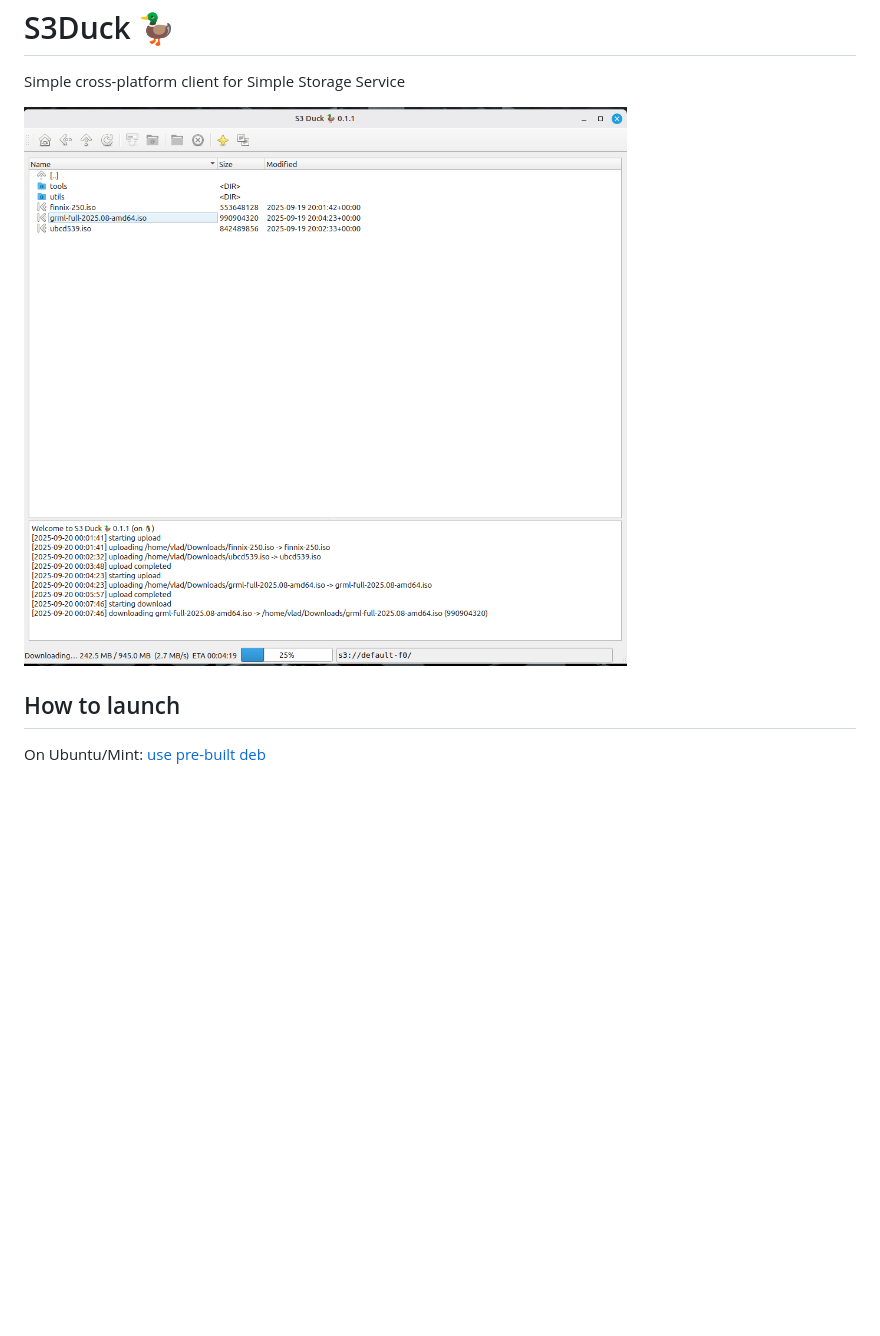
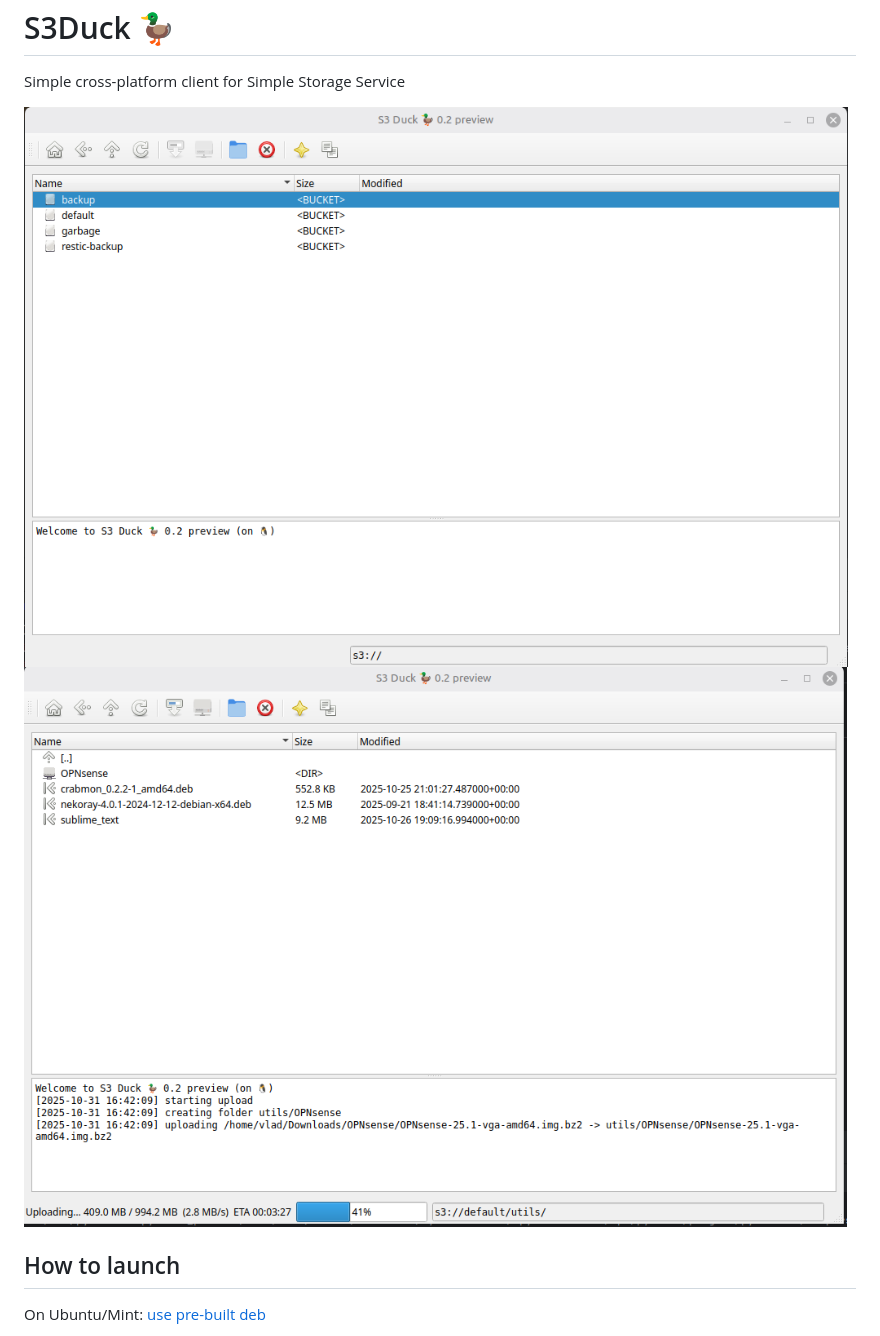
Before and after one commit to nexusriot/s3duck, a Markdown page: README.md, the part around the change. GitHub-like rendering; pictures changed too: resources/buckets.png (added), resources/screenshot.png; blank space fills up the shorter version.

Commit message:
list bucket support (#19)
* list bucket support

* list ux improvements

* human sizes

* endpoint hints

* region fallback for AWS

* fixed menu behavior

```diff
--- a/README.md
+++ b/README.md
@@ -3,6 +3,8 @@ S3Duck 🦆
 
 Simple cross-platform client for Simple Storage Service
 
+
+![ListBuckets](resources/buckets.png)
 ![Screenshot](resources/screenshot.png)
 
 How to launch
```
Also changed, not shown: 6 other files.
